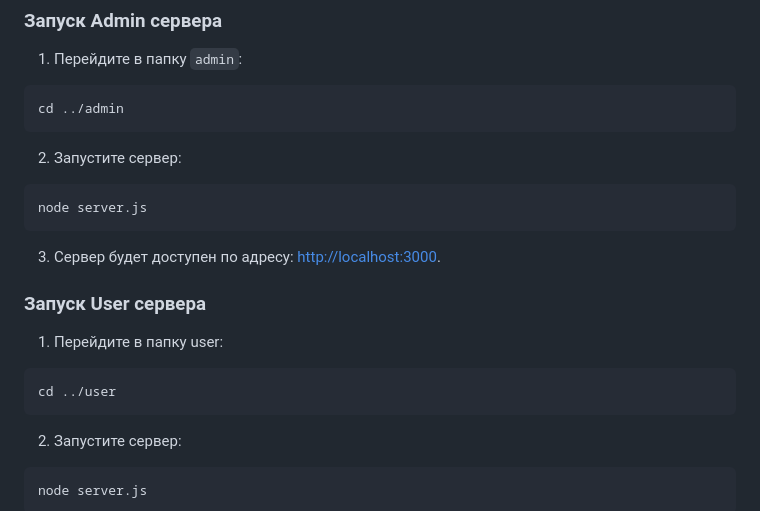
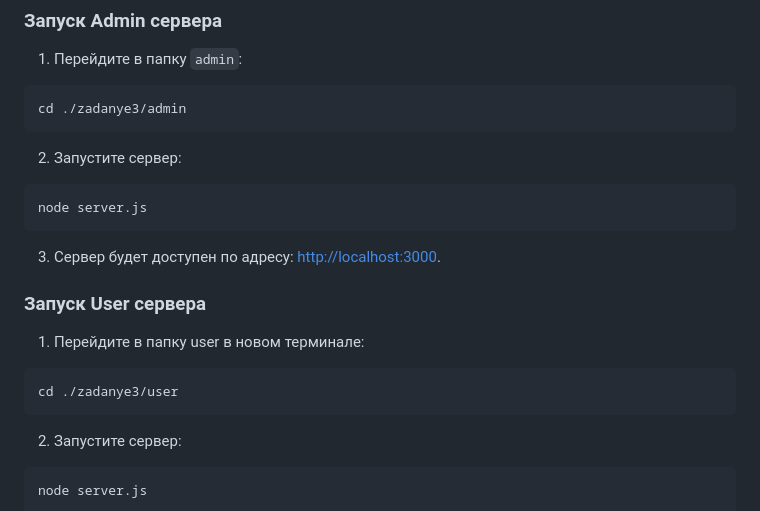
Before and after one commit to shester1kov/zadanye3, a Markdown page: README.md, the part around the change printed below. Rendered like a GitHub page.

````diff
--- a/README.md
+++ b/README.md
@@ -40,7 +40,7 @@ npm install
 1. Перейдите в папку `admin`:
 
 ```bash
-cd ../admin
+cd ./zadanye3/admin
 ```
 
 2. Запустите сервер:
@@ -53,10 +53,10 @@ node server.js
 
 ### Запуск User сервера
 
-1. Перейдите в папку user:
+1. Перейдите в папку user в новом терминале:
 
 ```bash
-cd ../user
+cd ./zadanye3/user
 ```
 
 2. Запустите сервер:
````
Also changed, not shown: other parts of README.md (+1 -0 lines).
